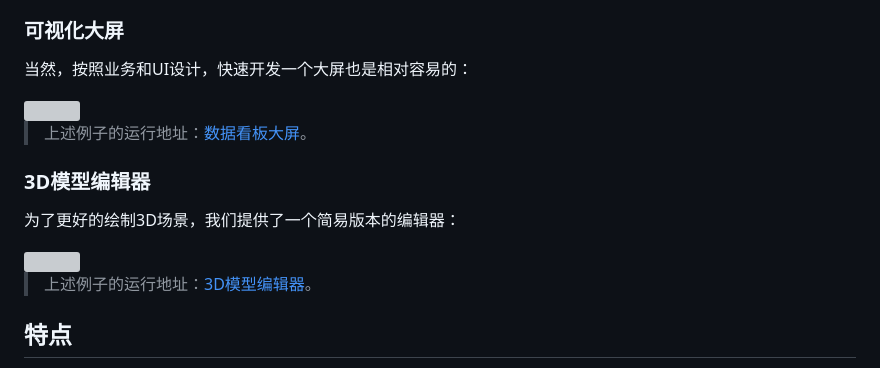
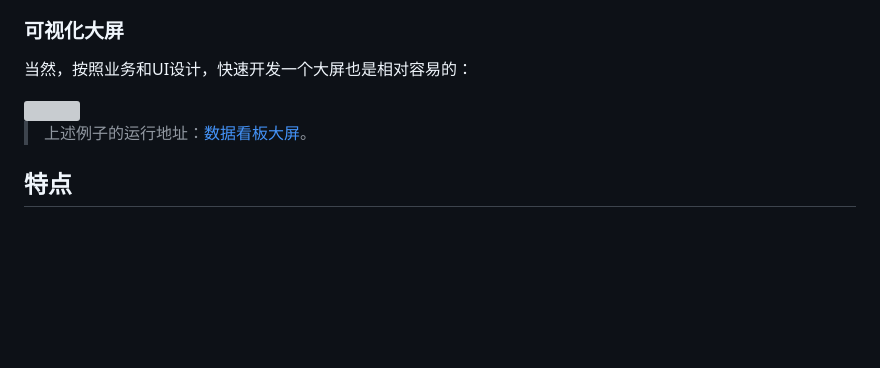
Before and after one commit to oi-contrib/VISLite, a Markdown page: README.md, the part around the change. Rendered like a GitHub page; blank space fills up the shorter version; grey boxes are pictures that could not be loaded.

Commit message:
删除不再维护的项目

````diff
--- a/README.md
+++ b/README.md
@@ -86,14 +86,6 @@
 
 > 上述例子的运行地址：[数据看板大屏](https://oi-contrib.github.io/VISLite/#/bigview?page=databoard)。
 
-### 3D模型编辑器
-
-为了更好的绘制3D场景，我们提供了一个简易版本的编辑器：
-
-<img src="https://zxl20070701.github.io/toolbox/snipping/model-editor.jpeg" />
-
-> 上述例子的运行地址：[3D模型编辑器](https://zxl20070701.github.io/toolbox/#/model-editor)。
-
 ## 特点
 
 - 灵活的引入方式：包括npm安装后按照```ES Module```或```CommonJS```规范引入或直接使用script标签的```CDN```方式。
````
